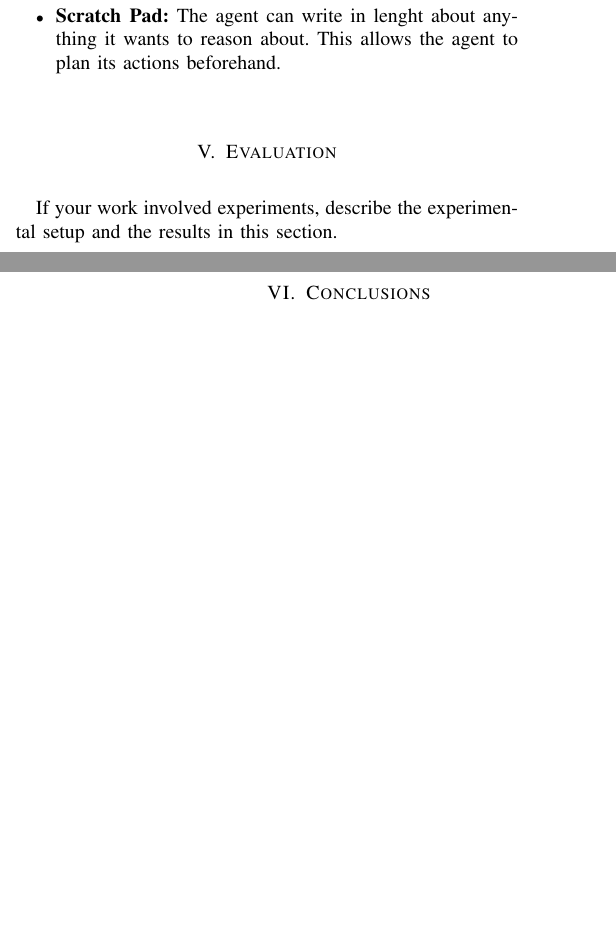
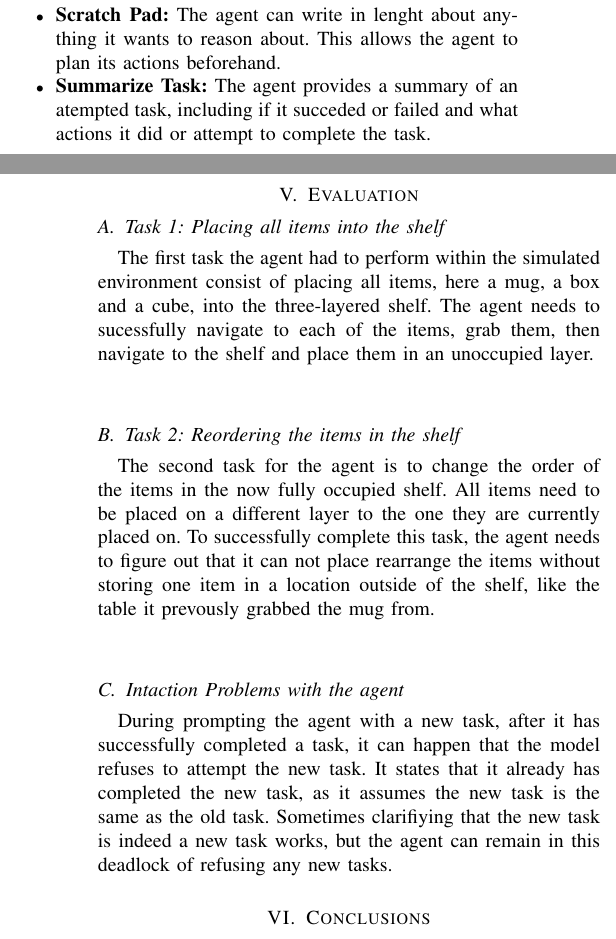
Before and after one commit to FHuppertz/CogRob_Project, a LaTeX paper (CogRob_Report/report.tex, which reads CogRob_Report/subfiles/evaluation.tex, CogRob_Report/subfiles/methodology.tex): two parts of the columns of pages 2 and 3 of 3, joined at a grey line, cut so that both start at the same text, the shorter picture padded with empty space. Compiled offline with pdfLaTeX.

Commit message:
Added more tool calls and description for the evaluation

```diff
--- a/CogRob_Report/subfiles/evaluation.tex
+++ b/CogRob_Report/subfiles/evaluation.tex
@@ -2,8 +2,19 @@
 \documentclass[../report.tex]{subfiles}
 
 \begin{document}
-    \section{Evaluation}
-    \label{sec:evaluation}
+\section{Evaluation}
+\label{sec:evaluation}
 
-    If your work involved experiments, describe the experimental setup and the results in this section.
+\subsection{Task 1: Placing all items into the shelf}
+The first task the agent had to perform within the simulated environment consist of placing all items, here a mug, a box and a cube, into the three-layered shelf. The agent needs to sucessfully navigate to each of the items, grab them, then navigate to the shelf and place them in an unoccupied layer. \\
+
+\subsection{Task 2: Reordering the items in the shelf}
+The second task for the agent is to change the order of the items in the now fully occupied shelf. All items need to be placed on a different layer to the one they are currently placed on. To successfully complete this task, the agent needs to figure out that it can not place rearrange the items without storing one item in a location outside of the shelf, like the table it prevously grabbed the mug from. \\
+
+
+
+
+\subsection{Intaction Problems with the agent}
+During prompting the agent with a new task, after it has successfully completed a task, it can happen that the model refuses to attempt the new task. It states that it already has completed the new task, as it assumes the new task is the same as the old task. Sometimes clarifiying that the new task is indeed a new task works, but the agent can remain in this deadlock of refusing any new tasks.
+
 \end{document}
--- a/CogRob_Report/subfiles/methodology.tex
+++ b/CogRob_Report/subfiles/methodology.tex
@@ -33,6 +33,7 @@ To interact with the environment and its objects, the agent was equipped with se
 	\item \textbf{Grab:} Moves the robot arm toward a specified target object. If the end-effector reaches within a proximity threshold, the object is attached to the arm, and the tool reports success. Failure is reported if the target object does not exist, is out of reach, or if the agent is already holding an object.
 	\item \textbf{Place:} Allows the agent to release the currently held object at a specified location. Placement succeeds if the end-effector reaches the designated location, the location is unoccupied, and the agent is holding an object. Otherwise, the tool reports failure, specifying the violated condition.
 	\item \textbf{Scratch Pad:} The agent can write in lenght about anything it wants to reason about. This allows the agent to plan its actions beforehand.
+	\item \textbf{Summarize Task:} The agent provides a summary of an atempted task, including if it succeded or failed and what actions it did or attempt to complete the task.
 \end{itemize}
 
 \end{document}
```
Also changed, not shown: CogRob_Report/report.pdf, CogRob_Report/subfiles/methodology.tex (2 more changed lines).
